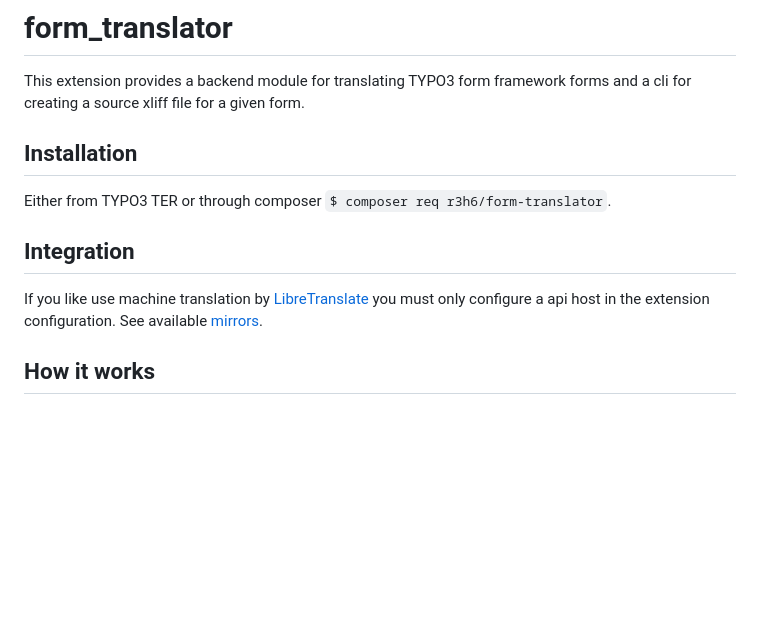
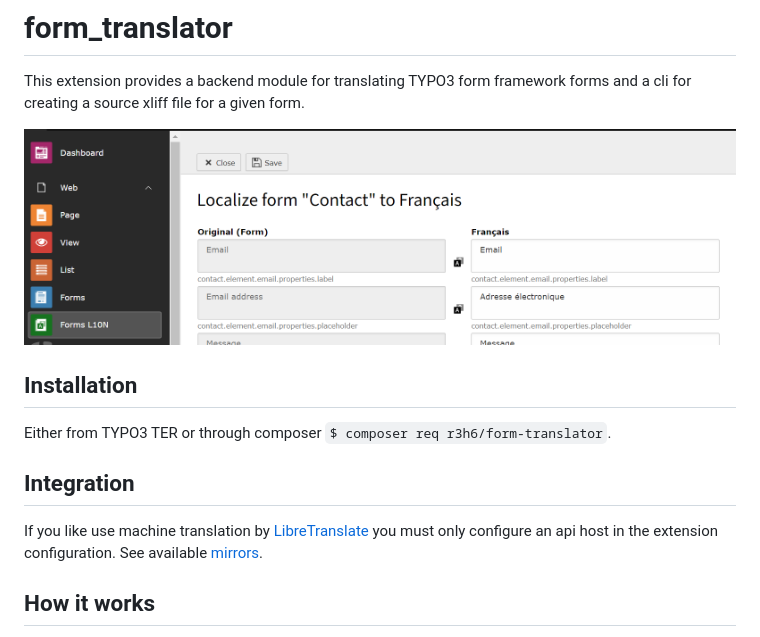
Before and after one commit to r3h6/TYPO3.EXT.form_translator, a Markdown page: README.md, the part around one of its changes. GitHub-like rendering; pictures changed too: Documentation/translate.png (added); blank space fills up the shorter version.

```diff
--- a/README.md
+++ b/README.md
@@ -2,6 +8,8 @@
 
 This extension provides a backend module for translating TYPO3 form framework forms
 and a cli for creating a source xliff file for a given form.
+
+![](./Documentation/translate.png)
 
 ## Installation
 
@@ -10,7 +18,7 @@ Either from TYPO3 TER or through composer `$ composer req r3h6/form-translator`.
 ## Integration
 
 If you like use machine translation by [LibreTranslate](https://libretranslate.com/)
-you must only configure a api host in the extension configuration.
+you must only configure an api host in the extension configuration.
 See available [mirrors](https://github.com/LibreTranslate/LibreTranslate#mirrors).
 
 ## How it works
```
Also changed, not shown: other parts of README.md (+6 -0 lines), 9 other files.
